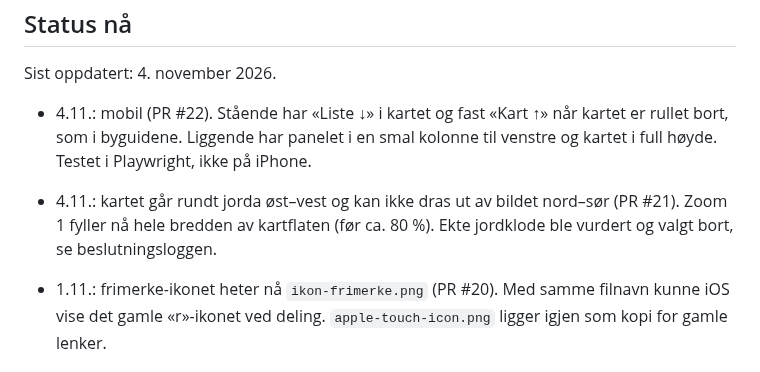
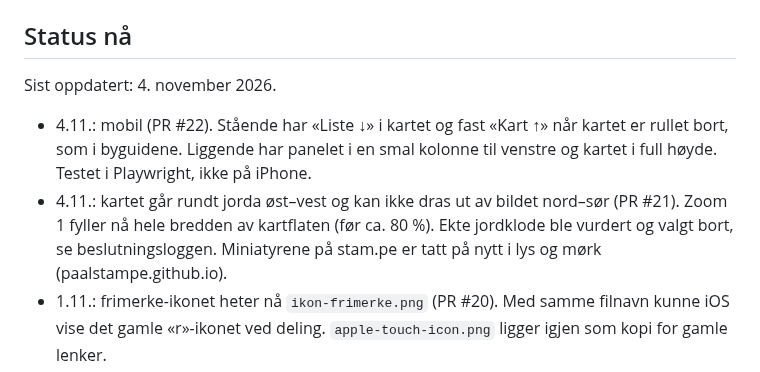
Before and after one commit to paalstampe/reiseplanlegging, a Markdown page: NOTES.md, the part around the change. Rendered like a GitHub page.

```diff
--- a/NOTES.md
+++ b/NOTES.md
@@ -11,7 +11,7 @@ Sist oppdatert: 4. november 2026.
   Liggende har panelet i en smal kolonne til venstre og kartet i full høyde. Testet i Playwright, ikke på iPhone.
 - 4.11.: kartet går rundt jorda øst–vest og kan ikke dras ut av bildet nord–sør (PR #21). Zoom 1 fyller nå hele
   bredden av kartflaten (før ca. 80 %). Ekte jordklode ble vurdert og valgt bort, se beslutningsloggen.
-
+  Miniatyrene på stam.pe er tatt på nytt i lys og mørk (paalstampe.github.io).
 - 1.11.: frimerke-ikonet heter nå `ikon-frimerke.png` (PR #20). Med samme filnavn kunne iOS vise det gamle
   «r»-ikonet ved deling. `apple-touch-icon.png` ligger igjen som kopi for gamle lenker.
 - Reisekartet er live på https://stam.pe/reiseplanlegging/, og Reisekalender.xlsx bygges fra de samme dataene.
```
Also changed, not shown: CLAUDE.md (+4 -0 lines).
